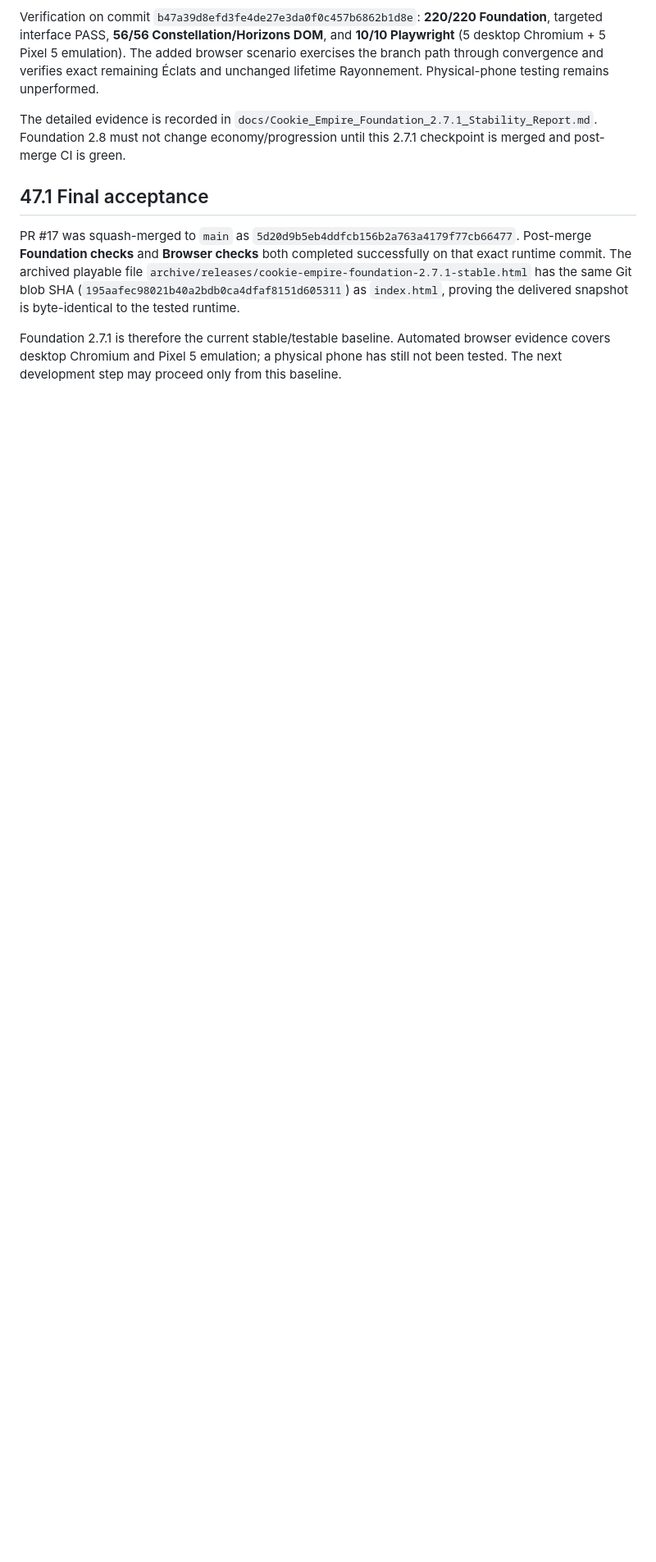
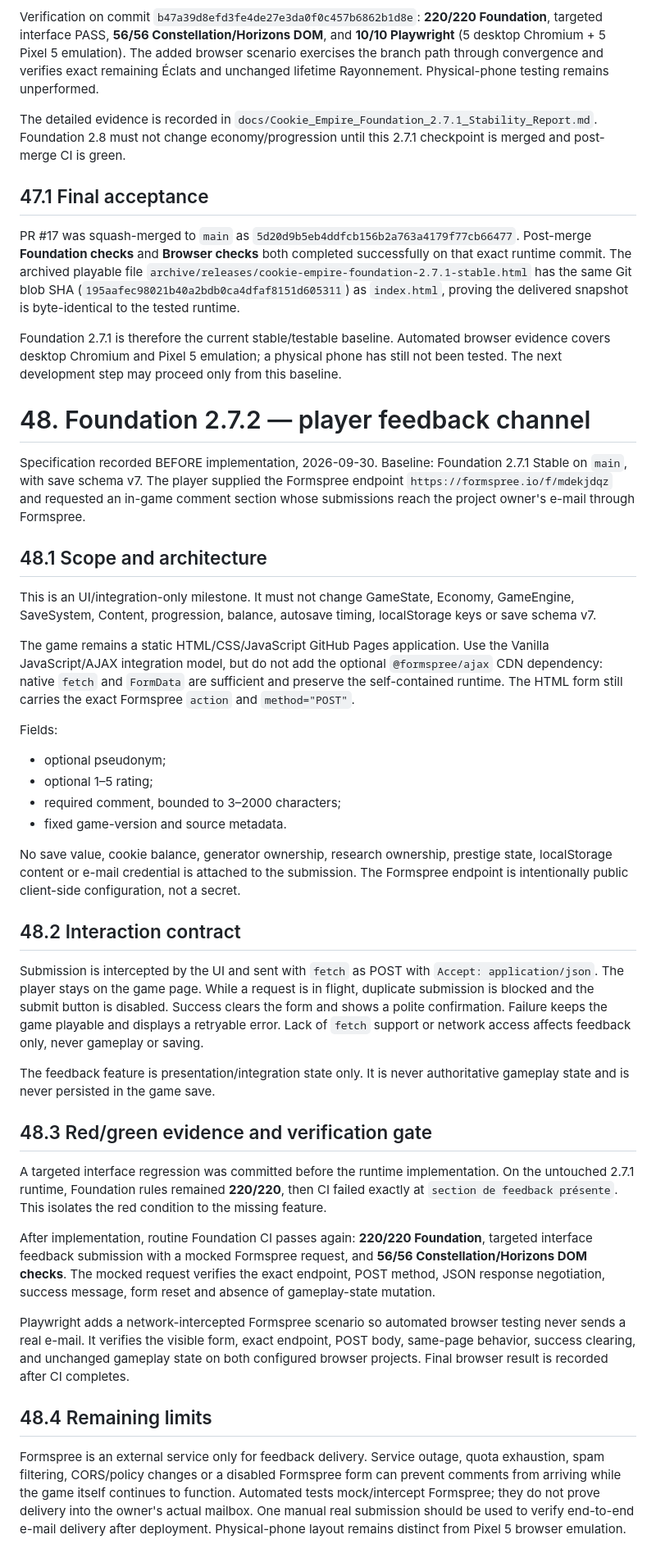
Before and after one commit to kalzeirastarossa667/Cookie-mania, a Markdown page: docs/Cookie_Empire_Master_Dev_File_v3.0.md, the part around the change. Shown at 82% size. GitHub-like rendering; blank space fills up the shorter version.

Commit message:
docs: record Foundation 2.7.2 feedback contract

```diff
--- a/docs/Cookie_Empire_Master_Dev_File_v3.0.md
+++ b/docs/Cookie_Empire_Master_Dev_File_v3.0.md
@@ -2313,3 +2313,40 @@ The detailed evidence is recorded in `docs/Cookie_Empire_Foundation_2.7.1_Stabil
 PR #17 was squash-merged to `main` as `5d20d9b5eb4ddfcb156b2a763a4179f77cb66477`. Post-merge **Foundation checks** and **Browser checks** both completed successfully on that exact runtime commit. The archived playable file `archive/releases/cookie-empire-foundation-2.7.1-stable.html` has the same Git blob SHA (`195aafec98021b40a2bdb0ca4dfaf8151d605311`) as `index.html`, proving the delivered snapshot is byte-identical to the tested runtime.
 
 Foundation 2.7.1 is therefore the current stable/testable baseline. Automated browser evidence covers desktop Chromium and Pixel 5 emulation; a physical phone has still not been tested. The next development step may proceed only from this baseline.
+
+
+# 48. Foundation 2.7.2 — player feedback channel
+
+Specification recorded BEFORE implementation, 2026-09-30. Baseline: Foundation 2.7.1 Stable on `main`, with save schema v7. The player supplied the Formspree endpoint `https://formspree.io/f/mdekjdqz` and requested an in-game comment section whose submissions reach the project owner's e-mail through Formspree.
+
+## 48.1 Scope and architecture
+
+This is an UI/integration-only milestone. It must not change GameState, Economy, GameEngine, SaveSystem, Content, progression, balance, autosave timing, localStorage keys or save schema v7.
+
+The game remains a static HTML/CSS/JavaScript GitHub Pages application. Use the Vanilla JavaScript/AJAX integration model, but do not add the optional `@formspree/ajax` CDN dependency: native `fetch` and `FormData` are sufficient and preserve the self-contained runtime. The HTML form still carries the exact Formspree `action` and `method="POST"`.
+
+Fields:
+- optional pseudonym;
+- optional 1–5 rating;
+- required comment, bounded to 3–2000 characters;
+- fixed game-version and source metadata.
+
+No save value, cookie balance, generator ownership, research ownership, prestige state, localStorage content or e-mail credential is attached to the submission. The Formspree endpoint is intentionally public client-side configuration, not a secret.
+
+## 48.2 Interaction contract
+
+Submission is intercepted by the UI and sent with `fetch` as POST with `Accept: application/json`. The player stays on the game page. While a request is in flight, duplicate submission is blocked and the submit button is disabled. Success clears the form and shows a polite confirmation. Failure keeps the game playable and displays a retryable error. Lack of `fetch` support or network access affects feedback only, never gameplay or saving.
+
+The feedback feature is presentation/integration state only. It is never authoritative gameplay state and is never persisted in the game save.
+
+## 48.3 Red/green evidence and verification gate
+
+A targeted interface regression was committed before the runtime implementation. On the untouched 2.7.1 runtime, Foundation rules remained **220/220**, then CI failed exactly at `section de feedback présente`. This isolates the red condition to the missing feature.
+
+After implementation, routine Foundation CI passes again: **220/220 Foundation**, targeted interface feedback submission with a mocked Formspree request, and **56/56 Constellation/Horizons DOM checks**. The mocked request verifies the exact endpoint, POST method, JSON response negotiation, success message, form reset and absence of gameplay-state mutation.
+
+Playwright adds a network-intercepted Formspree scenario so automated browser testing never sends a real e-mail. It verifies the visible form, exact endpoint, POST body, same-page behavior, success clearing, and unchanged gameplay state on both configured browser projects. Final browser result is recorded after CI completes.
+
+## 48.4 Remaining limits
+
+Formspree is an external service only for feedback delivery. Service outage, quota exhaustion, spam filtering, CORS/policy changes or a disabled Formspree form can prevent comments from arriving while the game itself continues to function. Automated tests mock/intercept Formspree; they do not prove delivery into the owner's actual mailbox. One manual real submission should be used to verify end-to-end e-mail delivery after deployment. Physical-phone layout remains distinct from Pixel 5 browser emulation.
```
